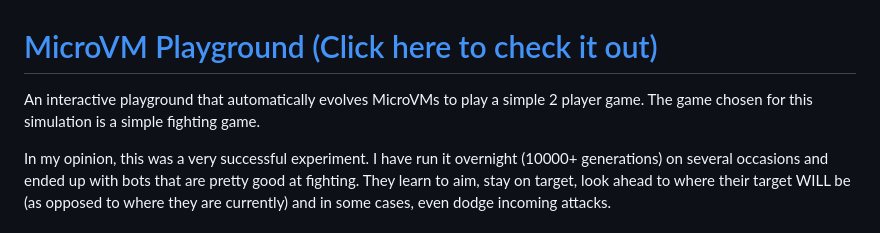
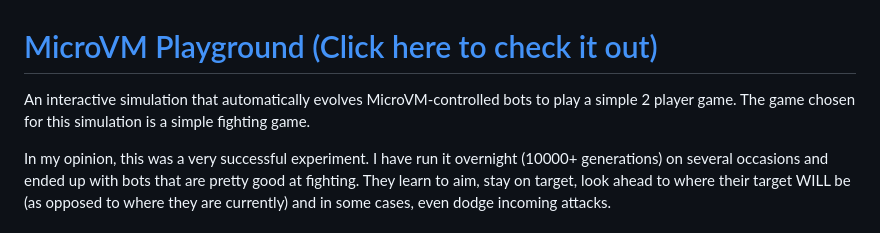
Before and after one commit to benjaminjkern/microvm-playground, a Markdown page: README.md, the part around the change. Drawn GitHub-style.

```diff
--- a/README.md
+++ b/README.md
@@ -1,5 +1,5 @@
 # [MicroVM Playground (Click here to check it out)](https://benjaminjkern.github.io/microvm-playground)
-An interactive playground that automatically evolves MicroVMs to play a simple 2 player game. The game chosen for this simulation is a simple fighting game.
+An interactive simulation that automatically evolves MicroVM-controlled bots to play a simple 2 player game. The game chosen for this simulation is a simple fighting game.
 
 In my opinion, this was a very successful experiment. I have run it overnight (10000+ generations) on several occasions and ended up with bots that are pretty good at fighting. They learn to aim, stay on target, look ahead to where their target WILL be (as opposed to where they are currently) and in some cases, even dodge incoming attacks.
 
```
